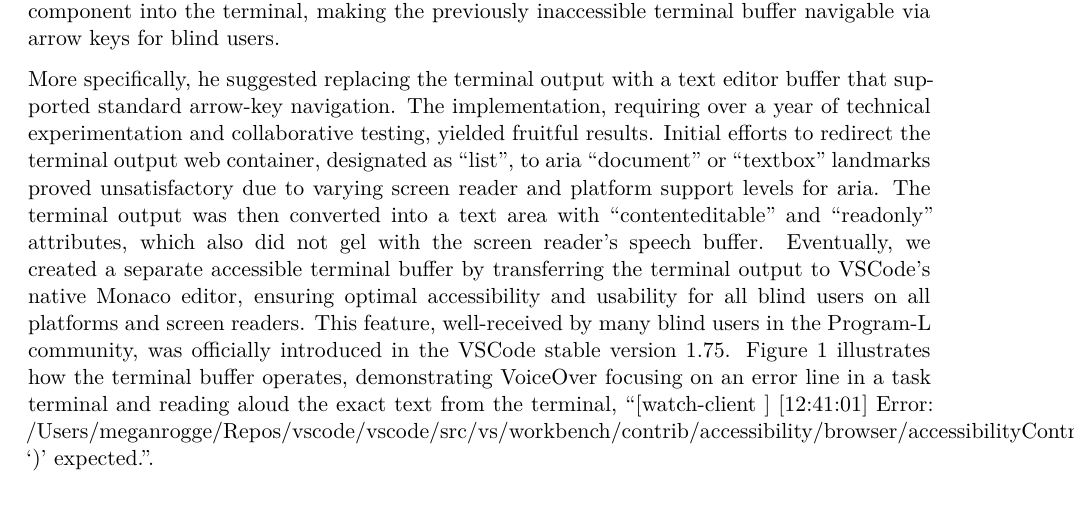
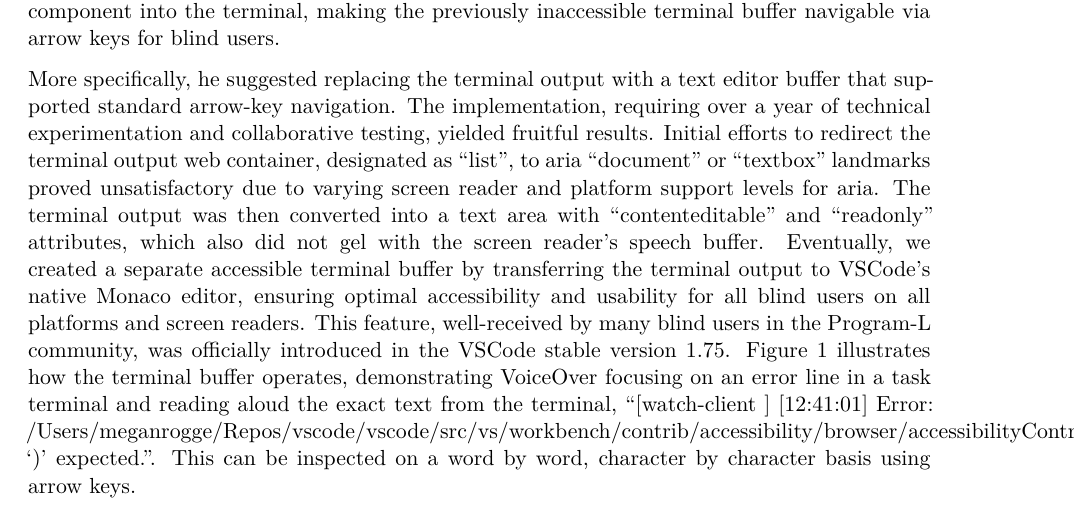
Before and after one commit to jooyoungseo/assets2023_vscode, a Quarto document (assets2023_vscode.qmd): part of page 4 of 11, cut so that both start at the same text. Rendered offline with R 4.5, knitr and Pandoc in place of Quarto, then LaTeX, with nearby package versions; drawn as R Markdown's standard PDF in place of the format the file asks for.

Commit message:
add more info

```diff
--- a/assets2023_vscode.qmd
+++ b/assets2023_vscode.qmd
@@ -43,7 +43,7 @@ An additional concern is that `Ctrl+Up/DownArrow` navigation keys, designed to r
 
 JooYoung initiated a discussion on the official Microsoft VSCode GitHub page, bringing attention to these issues and proposing solutions ([microsoft/vscode#98918: Terminal output div container should be more accessible for screen readers](https://github.com/microsoft/vscode/issues/98918)). Megan, meanwhile, developed terminal shell integration, a feature allowing VS Code to comprehend terminal activities, facilitating user-friendly command navigation, command output copying, and more. JooYoung demonstrated that the terminal buffer remained inaccessible for screen reader users, as it didn't support arrow key navigation. He proposed that the output view's accessible experience be integrated into the terminal. Upon discussing with a colleague, Megan incorporated the same underlying component into the terminal, making the previously inaccessible terminal buffer navigable via arrow keys for blind users.
 
-More specifically, he suggested replacing the terminal output with a text editor buffer that supported standard arrow-key navigation. The implementation, requiring over a year of technical experimentation and collaborative testing, yielded fruitful results. Initial efforts to redirect the terminal output web container, designated as "list", to aria "document" or "textbox" landmarks proved unsatisfactory due to varying screen reader and platform support levels for aria. The terminal output was then converted into a text area with "contenteditable" and "readonly" attributes, which also did not gel with the screen reader's speech buffer. Eventually, we created a separate accessible terminal buffer by transferring the terminal output to VSCode's native Monaco editor, ensuring optimal accessibility and usability for all blind users on all platforms and screen readers. This feature, well-received by many blind users in the Program-L community, was officially introduced in the VSCode stable version 1.75. Figure 1 illustrates how the terminal buffer operates, demonstrating VoiceOver focusing on an error line in a task terminal and reading aloud the exact text from the terminal, "[watch-client    ] [12:41:01] Error: /Users/meganrogge/Repos/vscode/vscode/src/vs/workbench/contrib/accessibility/browser/accessibilityContributions.ts(198,63): ')' expected.".
+More specifically, he suggested replacing the terminal output with a text editor buffer that supported standard arrow-key navigation. The implementation, requiring over a year of technical experimentation and collaborative testing, yielded fruitful results. Initial efforts to redirect the terminal output web container, designated as "list", to aria "document" or "textbox" landmarks proved unsatisfactory due to varying screen reader and platform support levels for aria. The terminal output was then converted into a text area with "contenteditable" and "readonly" attributes, which also did not gel with the screen reader's speech buffer. Eventually, we created a separate accessible terminal buffer by transferring the terminal output to VSCode's native Monaco editor, ensuring optimal accessibility and usability for all blind users on all platforms and screen readers. This feature, well-received by many blind users in the Program-L community, was officially introduced in the VSCode stable version 1.75. Figure 1 illustrates how the terminal buffer operates, demonstrating VoiceOver focusing on an error line in a task terminal and reading aloud the exact text from the terminal, "[watch-client    ] [12:41:01] Error: /Users/meganrogge/Repos/vscode/vscode/src/vs/workbench/contrib/accessibility/browser/accessibilityContributions.ts(198,63): ')' expected.". This can be inspected on a word by word, character by character basis using arrow keys.
 
 ![The terminal accessible buffer](images/terminal-accessible-buffer.png){#fig-buffer fig-alt="The terminal accessible buffer}
 
```
